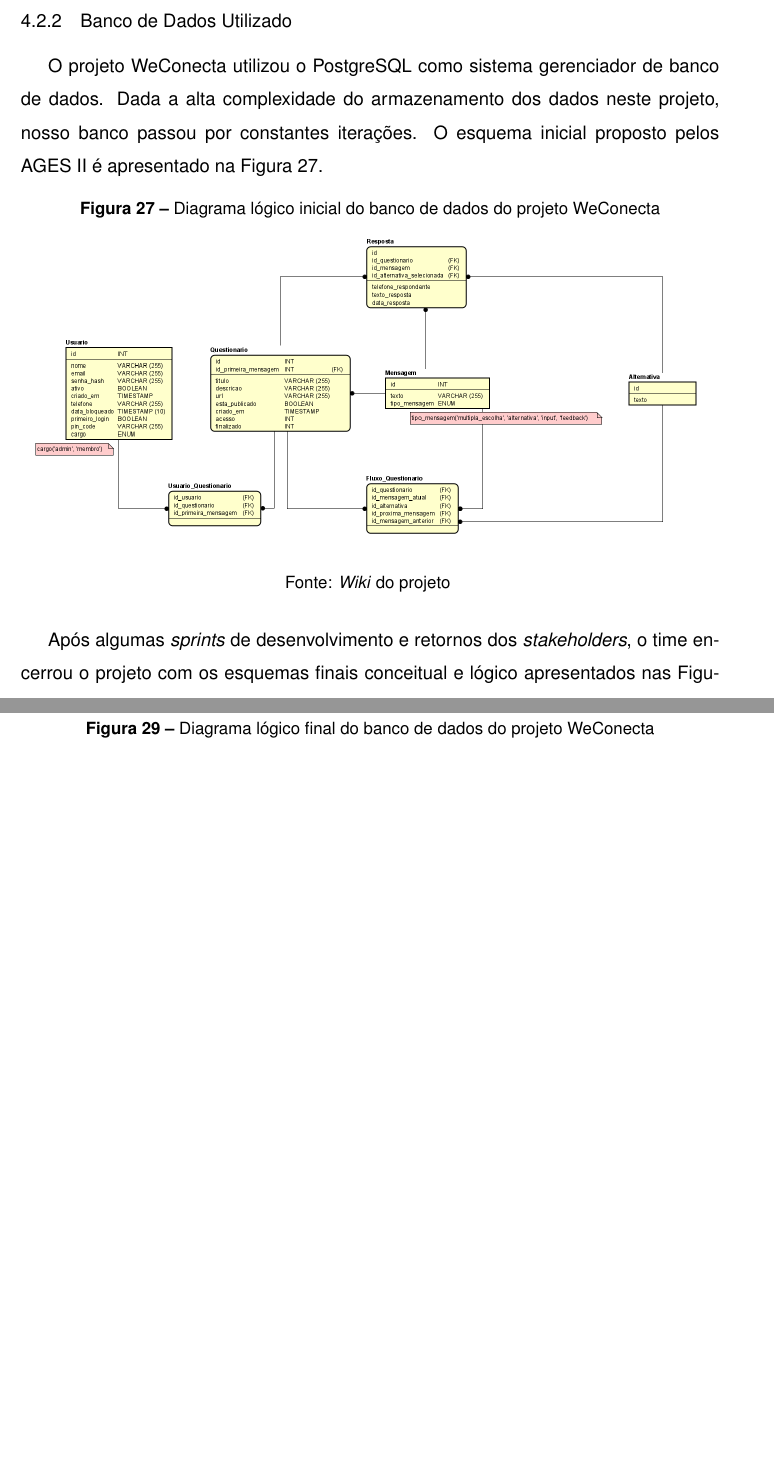
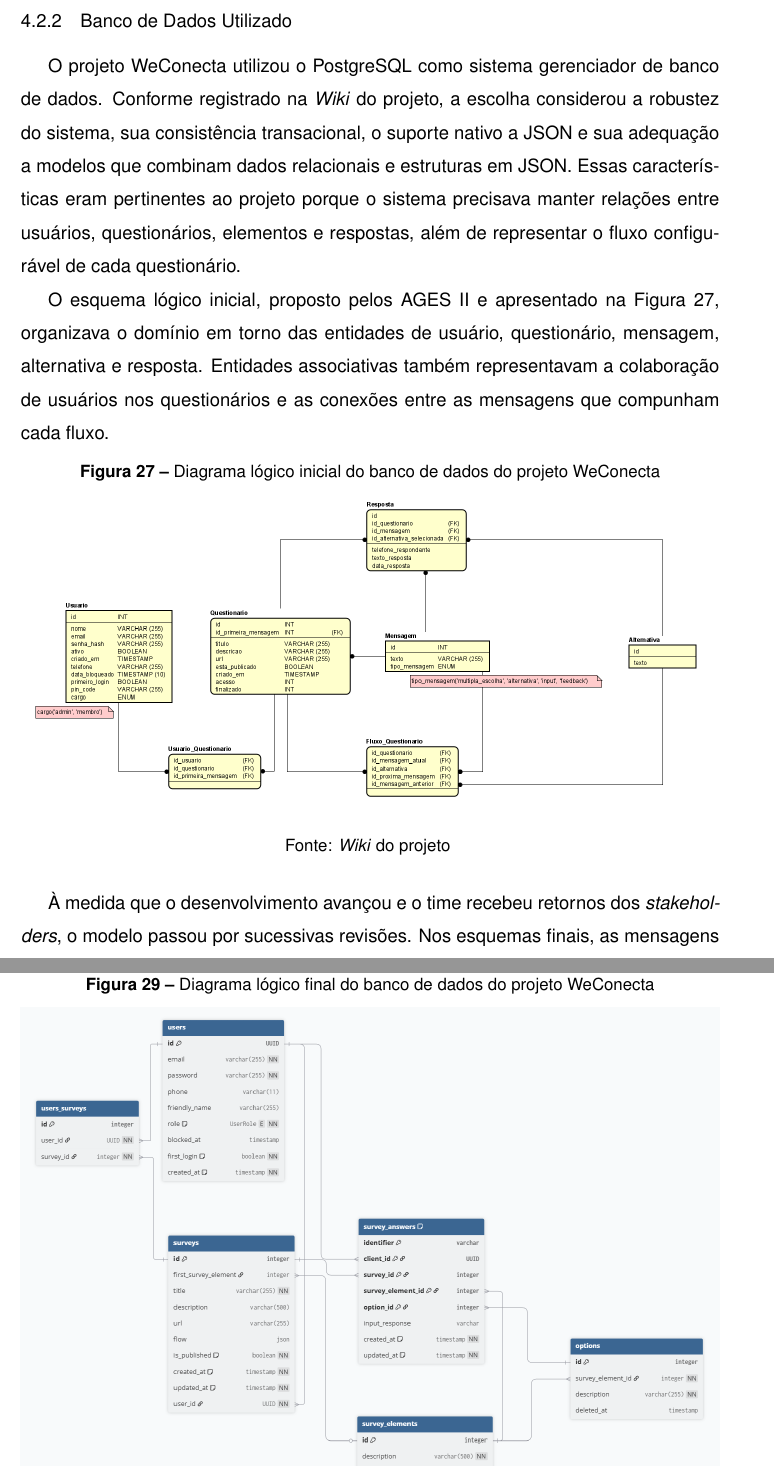
Before and after one commit to FuentesFilipe/relatorio-AGES, a LaTeX thesis (main.tex, which reads conteudo/4 - ages III/conteudo/2 - desenvolvimento.tex): two parts of pages 46 and 47 of 64 before the commit and two parts of pages 46 and 48 of 65 after it, joined at a grey line, cut so that both start at the same text, the shorter picture padded with empty space. Compiled offline with pdfLaTeX.

Commit message:
refactor: enhance database documentation for AGES II and clarify model evolution in desenvolvimento.tex

```diff
--- a/conteudo/4 - ages III/conteudo/2 - desenvolvimento.tex
+++ b/conteudo/4 - ages III/conteudo/2 - desenvolvimento.tex
@@ -12,7 +12,9 @@
 
 
 \subsection{Banco de Dados Utilizado}
-O projeto WeConecta utilizou o PostgreSQL como sistema gerenciador de banco de dados. Dada a alta complexidade do armazenamento dos dados neste projeto, nosso banco passou por constantes iterações. O esquema inicial proposto pelos AGES II é apresentado na Figura~\ref{fig:db-logical-wecon}.
+O projeto WeConecta utilizou o PostgreSQL como sistema gerenciador de banco de dados. Conforme registrado na \textit{Wiki} do projeto, a escolha considerou a robustez do sistema, sua consistência transacional, o suporte nativo a JSON e sua adequação a modelos que combinam dados relacionais e estruturas em JSON. Essas características eram pertinentes ao projeto porque o sistema precisava manter relações entre usuários, questionários, elementos e respostas, além de representar o fluxo configurável de cada questionário.
+
+O esquema lógico inicial, proposto pelos AGES II e apresentado na Figura~\ref{fig:db-logical-wecon}, organizava o domínio em torno das entidades de usuário, questionário, mensagem, alternativa e resposta. Entidades associativas também representavam a colaboração de usuários nos questionários e as conexões entre as mensagens que compunham cada fluxo.
 
 \begin{figure}[H]
   \centering
@@ -23,7 +25,7 @@
   \label{fig:db-logical-wecon}
 \end{figure}
 
-Após algumas \textit{sprints} de desenvolvimento e retornos dos \textit{stakeholders}, o time encerrou o projeto com os esquemas finais conceitual e lógico apresentados nas Figuras~\ref{fig:db-concept-wecon} e~\ref{fig:db-logic-wecon}, respectivamente.
+À medida que o desenvolvimento avançou e o time recebeu retornos dos \textit{stakeholders}, o modelo passou por sucessivas revisões. Nos esquemas finais, as mensagens e os demais componentes dos questionários foram consolidados como elementos de questionário, enquanto suas possíveis opções passaram a ser representadas separadamente. O modelo conceitual foi elaborado com o brModelo, e o modelo lógico, com o dbdiagram.io. Os resultados são apresentados nas Figuras~\ref{fig:db-concept-wecon} e~\ref{fig:db-logic-wecon}, respectivamente.
 \begin{figure}[H]
   \centering
   \small
```
Also changed, not shown: conteudo/4 - ages III/conteudo/2 - desenvolvimento.tex (4 more changed lines), 1 other file.
